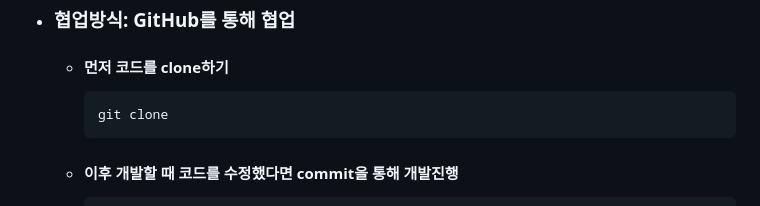
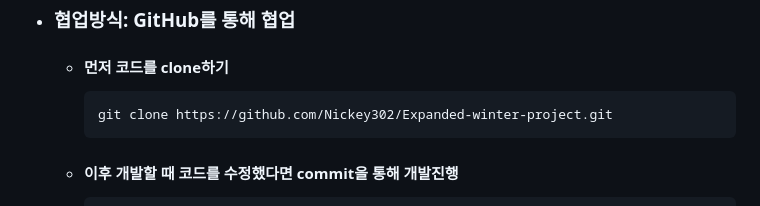
Before and after one commit to Nickey302/Expanded-winter-project, a Markdown page: README.md, the part around the change. Rendered like a GitHub page.

````diff
--- a/README.md
+++ b/README.md
@@ -17,7 +17,7 @@
 - ### 협업방식: GitHub를 통해 협업
   - #### 먼저 코드를 clone하기
     ```bash
-    git clone
+    git clone https://github.com/Nickey302/Expanded-winter-project.git
     ```
   - #### 이후 개발할 때 코드를 수정했다면 commit을 통해 개발진행
     ```bash
````
